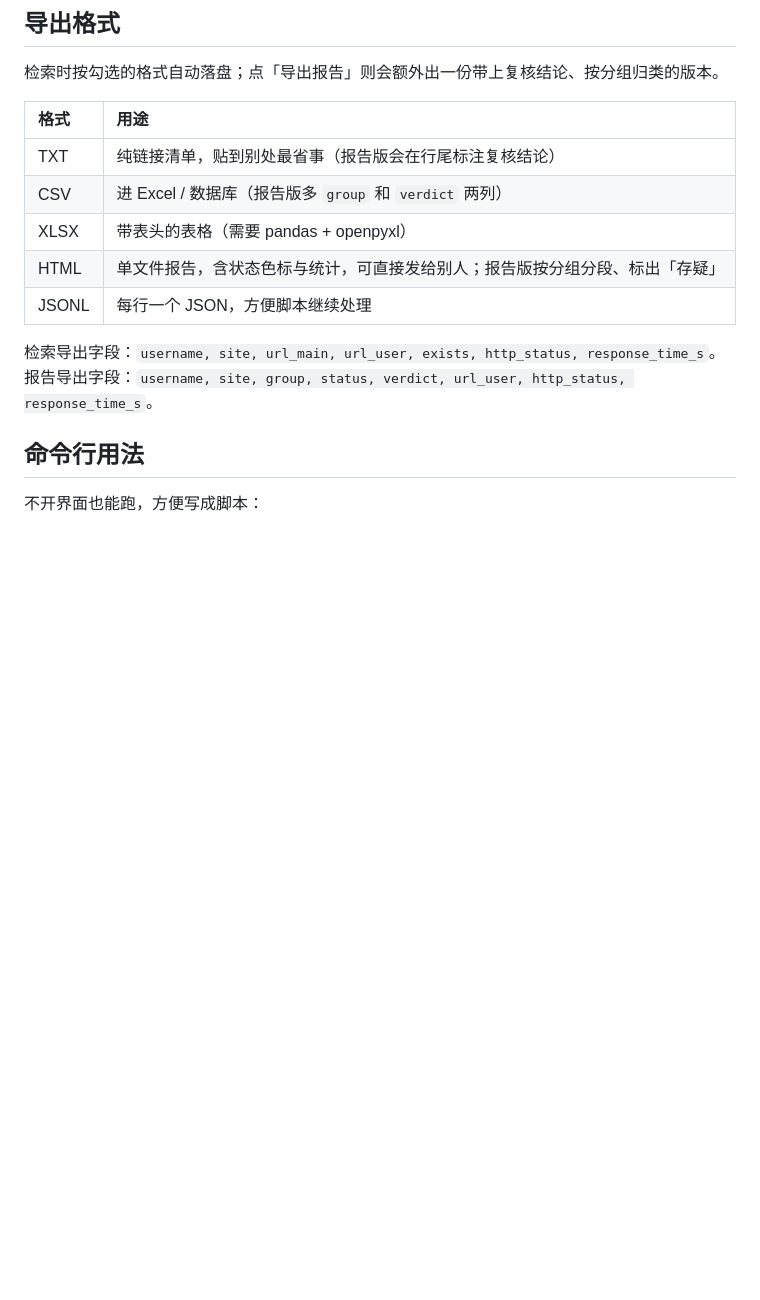
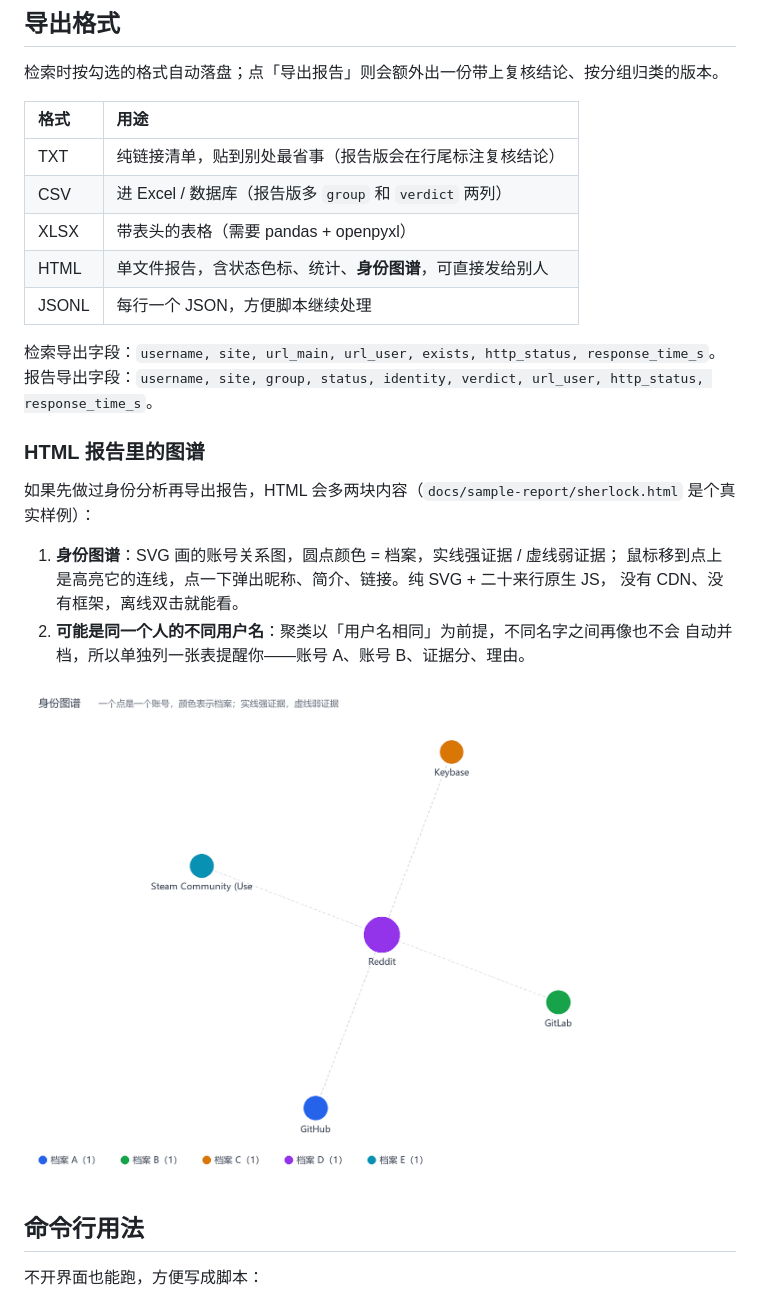
Before and after one commit to L71615/holmes-desk, a Markdown page: README.md, the part around the change. GitHub-like rendering; pictures changed too: docs/shot-report-graph.png (added); blank space fills up the shorter version.

Commit message:
v0.6.0: 报告内嵌 SVG 身份图谱 + 换名同人推荐

```diff
--- a/README.md
+++ b/README.md
@@ -184,11 +184,23 @@ holmes-desk --install-shortcut
 | TXT | 纯链接清单，贴到别处最省事（报告版会在行尾标注复核结论） |
 | CSV | 进 Excel / 数据库（报告版多 `group` 和 `verdict` 两列） |
 | XLSX | 带表头的表格（需要 pandas + openpyxl） |
-| HTML | 单文件报告，含状态色标与统计，可直接发给别人；报告版按分组分段、标出「存疑」 |
+| HTML | 单文件报告，含状态色标、统计、**身份图谱**，可直接发给别人 |
 | JSONL | 每行一个 JSON，方便脚本继续处理 |
 
 检索导出字段：`username, site, url_main, url_user, exists, http_status, response_time_s`。
-报告导出字段：`username, site, group, status, verdict, url_user, http_status, response_time_s`。
+报告导出字段：`username, site, group, status, identity, verdict, url_user, http_status, response_time_s`。
+
+### HTML 报告里的图谱
+
+如果先做过身份分析再导出报告，HTML 会多两块内容（`docs/sample-report/sherlock.html` 是个真实样例）：
+
+1. **身份图谱**：SVG 画的账号关系图，圆点颜色 = 档案，实线强证据 / 虚线弱证据；
+   鼠标移到点上是高亮它的连线，点一下弹出昵称、简介、链接。纯 SVG + 二十来行原生 JS，
+   没有 CDN、没有框架，离线双击就能看。
+2. **可能是同一个人的不同用户名**：聚类以「用户名相同」为前提，不同名字之间再像也不会
+   自动并档，所以单独列一张表提醒你——账号 A、账号 B、证据分、理由。
+
+![报告里的图谱](docs/shot-report-graph.png)
 
 ## 命令行用法
 
```
Also changed, not shown: CHANGELOG.md (+23 -0 lines), 8 other files.
